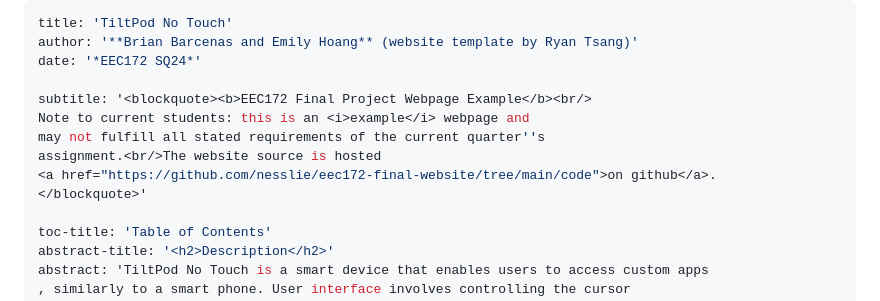
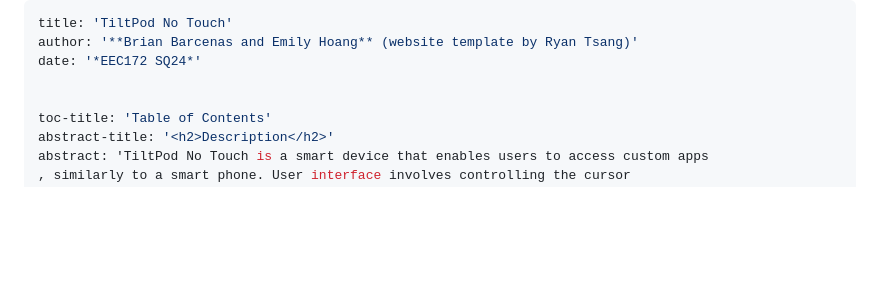
Before and after one commit to nesslie/eec172-final-website, a Markdown page: markdown/index.md, the part around the change. Rendered like a GitHub page; blank space fills up the shorter version.

```diff
--- a/markdown/index.md
+++ b/markdown/index.md
@@ -3,12 +3,6 @@ title: 'TiltPod No Touch'
 author: '**Brian Barcenas and Emily Hoang** (website template by Ryan Tsang)'
 date: '*EEC172 SQ24*'
 
-subtitle: '<blockquote><b>EEC172 Final Project Webpage Example</b><br/>
-Note to current students: this is an <i>example</i> webpage and
-may not fulfill all stated requirements of the current quarter''s
-assignment.<br/>The website source is hosted
-<a href="https://github.com/nesslie/eec172-final-website/tree/main/code">on github</a>.
-</blockquote>'
 
 toc-title: 'Table of Contents'
 abstract-title: '<h2>Description</h2>'
```
